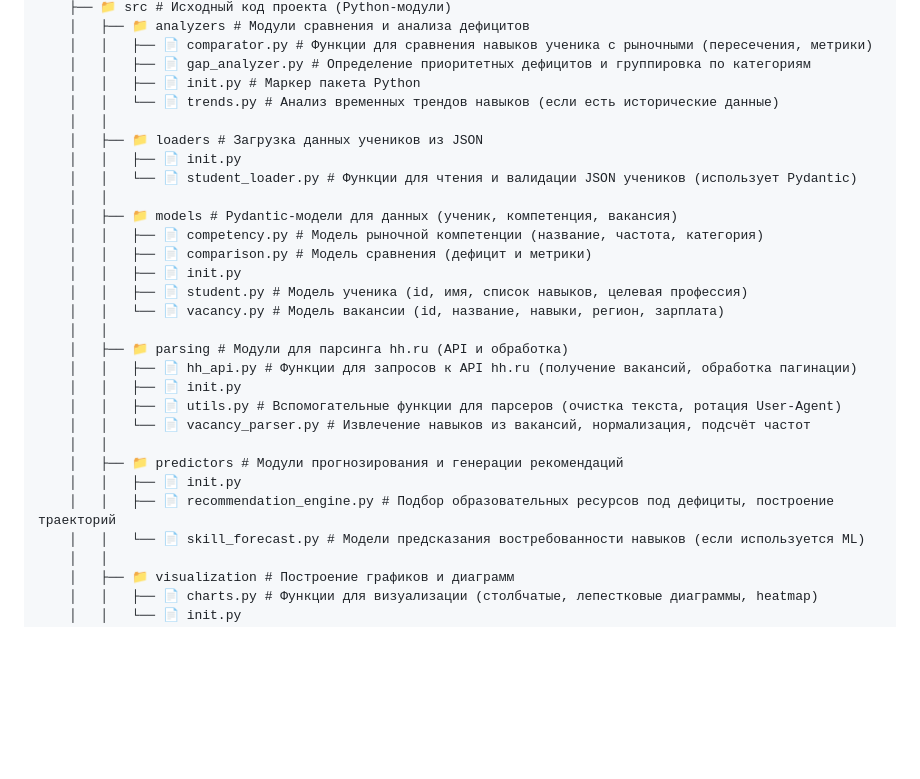
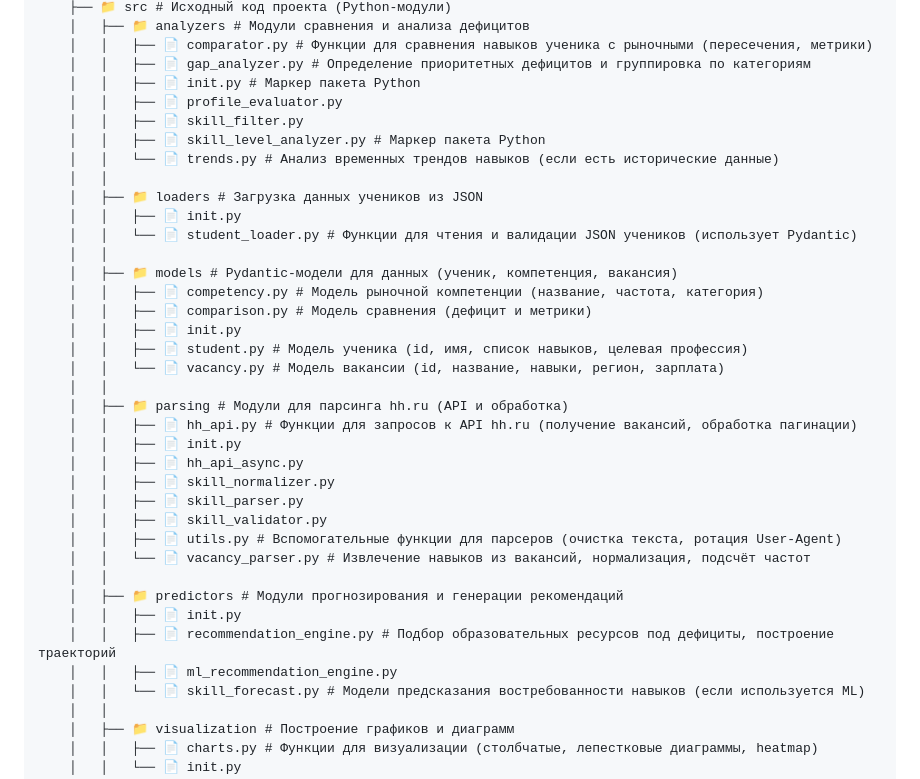
Before and after one commit to kr1p043k/compare_competencies, a Markdown page: README.md, the part around the change. Drawn GitHub-style; blank space fills up the shorter version.

Commit message:
обновлено древо

```diff
--- a/README.md
+++ b/README.md
@@ -42,6 +42,9 @@
     │   │   ├── 📄 comparator.py # Функции для сравнения навыков ученика с рыночными (пересечения, метрики)
     │   │   ├── 📄 gap_analyzer.py # Определение приоритетных дефицитов и группировка по категориям
     │   │   ├── 📄 init.py # Маркер пакета Python
+    │   │   ├── 📄 profile_evaluator.py
+    │   │   ├── 📄 skill_filter.py
+    │   │   ├── 📄 skill_level_analyzer.py # Маркер пакета Python
     │   │   └── 📄 trends.py # Анализ временных трендов навыков (если есть исторические данные)
     │   │
     │   ├── 📁 loaders # Загрузка данных учеников из JSON
@@ -58,12 +61,17 @@
     │   ├── 📁 parsing # Модули для парсинга hh.ru (API и обработка)
     │   │   ├── 📄 hh_api.py # Функции для запросов к API hh.ru (получение вакансий, обработка пагинации)
     │   │   ├── 📄 init.py
+    │   │   ├── 📄 hh_api_async.py
+    │   │   ├── 📄 skill_normalizer.py
+    │   │   ├── 📄 skill_parser.py
+    │   │   ├── 📄 skill_validator.py
     │   │   ├── 📄 utils.py # Вспомогательные функции для парсеров (очистка текста, ротация User-Agent)
     │   │   └── 📄 vacancy_parser.py # Извлечение навыков из вакансий, нормализация, подсчёт частот
     │   │
     │   ├── 📁 predictors # Модули прогнозирования и генерации рекомендаций
     │   │   ├── 📄 init.py
     │   │   ├── 📄 recommendation_engine.py # Подбор образовательных ресурсов под дефициты, построение траекторий
+    │   │   ├── 📄 ml_recommendation_engine.py
     │   │   └── 📄 skill_forecast.py # Модели предсказания востребованности навыков (если используется ML)
     │   │
     │   ├── 📁 visualization # Построение графиков и диаграмм
```
